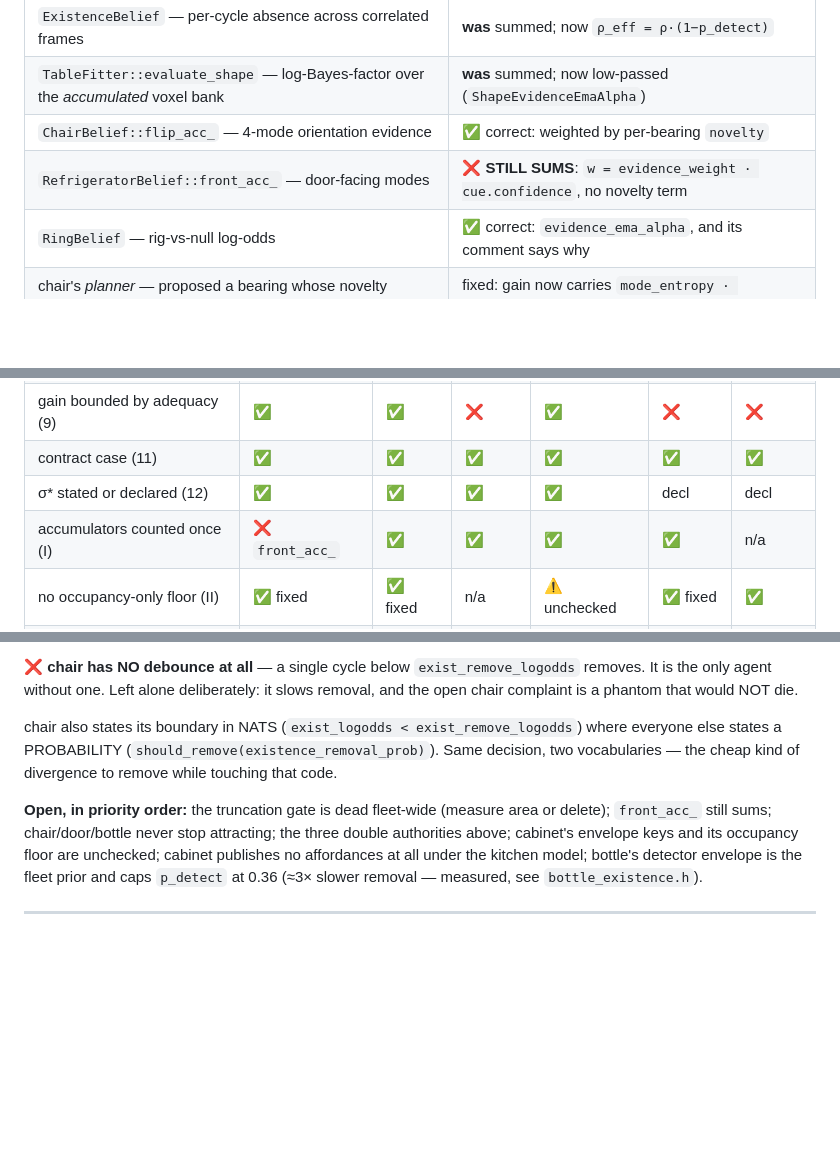
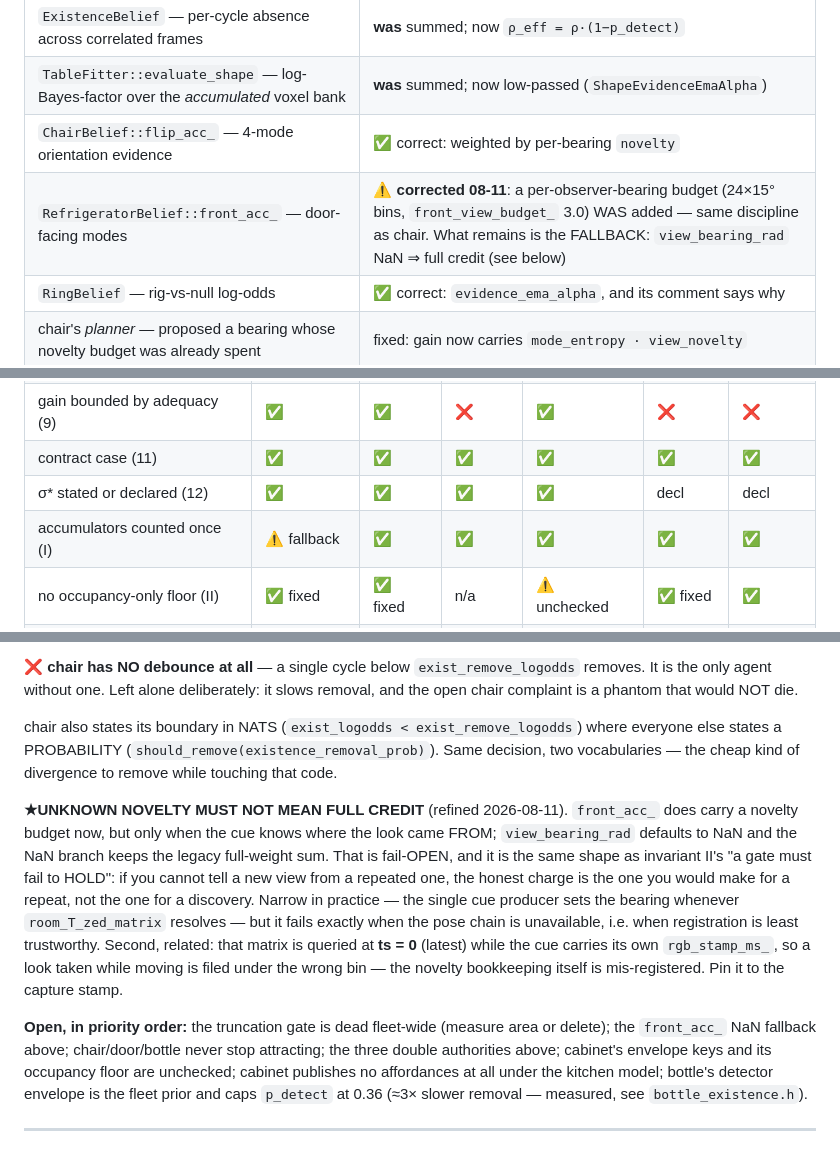
Before and after one commit to robocomp/active_inference, a Markdown page: CONCEPT_AGENT_INVARIANTS.md, 3 parts joined by grey strips. GitHub-like rendering; blank space fills up the shorter version.

Commit message:
invariants: correct the front_acc_ entry — the novelty term exists; the FALLBACK is the defect
The matrix said "STILL SUMS: no novelty term". Reading the code before quoting it: a
per-observer-bearing budget IS there (24 x 15deg bins, front_view_budget_ 3.0), the same
discipline chair's flip_acc_ uses. A stale entry in the normative doc is worse than the bug it
describes — it sends the next reader to fix something already fixed and hides what is not.

What is actually open is narrower and more interesting: the novelty weighting applies only
when the cue knows where the look came FROM, and view_bearing_rad defaults to NaN with the NaN
branch keeping the legacy full-weight sum. That is fail-OPEN — the same shape as invariant II's
"a gate must fail to HOLD". If you cannot tell a new view from a repeated one, the honest
charge is the one you would make for a REPEAT, not the one for a discovery.

And a second defect found in the same read: the view bearing is computed from
room_T_zed_matrix(0) — the LATEST pose — while the cue carries its own rgb_stamp_ms_. A look
taken while the robot moves is therefore filed under the wrong bin, so the novelty bookkeeping
is itself mis-registered. CLAUDE.md's rule (pin transforms to the capture timestamp) applies
and the stamp is already in hand.

Neither is fixed here: they change a running belief and the fridge is the parent I have just
recommended cloning for hood/microwave, so they should be fixed deliberately, not in passing.

Co-Authored-By: Claude Opus 5 (1M context) <noreply@anthropic.com>

```diff
--- a/CONCEPT_AGENT_INVARIANTS.md
+++ b/CONCEPT_AGENT_INVARIANTS.md
@@ -26,7 +26,7 @@ in bounded time.
 | `ExistenceBelief` — per-cycle absence across correlated frames | **was** summed; now `ρ_eff = ρ·(1−p_detect)` |
 | `TableFitter::evaluate_shape` — log-Bayes-factor over the *accumulated* voxel bank | **was** summed; now low-passed (`ShapeEvidenceEmaAlpha`) |
 | `ChairBelief::flip_acc_` — 4-mode orientation evidence | ✅ correct: weighted by per-bearing `novelty` |
-| `RefrigeratorBelief::front_acc_` — door-facing modes | ❌ **STILL SUMS**: `w = evidence_weight · cue.confidence`, no novelty term |
+| `RefrigeratorBelief::front_acc_` — door-facing modes | ⚠ **corrected 08-11**: a per-observer-bearing budget (24×15° bins, `front_view_budget_` 3.0) WAS added — same discipline as chair. What remains is the FALLBACK: `view_bearing_rad` NaN ⇒ full credit (see below) |
 | `RingBelief` — rig-vs-null log-odds | ✅ correct: `evidence_ema_alpha`, and its comment says why |
 | chair's *planner* — proposed a bearing whose novelty budget was already spent | fixed: gain now carries `mode_entropy · view_novelty` |
 
@@ -114,7 +114,7 @@ An agent is coherent when all of these hold. Each is annotated with what breaks
 | gain bounded by adequacy (9) | ✅ | ✅ | ❌ | ✅ | ❌ | ❌ |
 | contract case (11) | ✅ | ✅ | ✅ | ✅ | ✅ | ✅ |
 | σ\* stated or declared (12) | ✅ | ✅ | ✅ | ✅ | decl | decl |
-| accumulators counted once (I) | ❌ `front_acc_` | ✅ | ✅ | ✅ | ✅ | n/a |
+| accumulators counted once (I) | ⚠ fallback | ✅ | ✅ | ✅ | ✅ | ✅ |
 | no occupancy-only floor (II) | ✅ fixed | ✅ fixed | n/a | ⚠ unchecked | ✅ fixed | ✅ |
 | truncation gate reachable (II) | ❌ dead | ❌ dead | ❌ dead | ❌ dead | ❌ dead | n/a |
 | existence channel exists (4) | ✅ | ✅ | ✅ | ✅ | ✅ | ✅ 08-10 |
@@ -153,8 +153,18 @@ chair also states its boundary in NATS (`exist_logodds < exist_remove_logodds`)
 a PROBABILITY (`should_remove(existence_removal_prob)`). Same decision, two vocabularies — the cheap kind of
 divergence to remove while touching that code.
 
+**★UNKNOWN NOVELTY MUST NOT MEAN FULL CREDIT** (refined 2026-08-11). `front_acc_` does carry a novelty
+budget now, but only when the cue knows where the look came FROM; `view_bearing_rad` defaults to NaN and
+the NaN branch keeps the legacy full-weight sum. That is fail-OPEN, and it is the same shape as invariant
+II's "a gate must fail to HOLD": if you cannot tell a new view from a repeated one, the honest charge is
+the one you would make for a repeat, not the one for a discovery. Narrow in practice — the single cue
+producer sets the bearing whenever `room_T_zed_matrix` resolves — but it fails exactly when the pose chain
+is unavailable, i.e. when registration is least trustworthy. Second, related: that matrix is queried at
+**ts = 0** (latest) while the cue carries its own `rgb_stamp_ms_`, so a look taken while moving is filed
+under the wrong bin — the novelty bookkeeping itself is mis-registered. Pin it to the capture stamp.
+
 **Open, in priority order:** the truncation gate is dead fleet-wide (measure area or delete);
-`front_acc_` still sums; chair/door/bottle never stop attracting; the three double authorities above;
+the `front_acc_` NaN fallback above; chair/door/bottle never stop attracting; the three double authorities above;
 cabinet's envelope keys and its occupancy floor are unchecked; cabinet publishes no affordances at all
 under the kitchen model; bottle's detector envelope is the fleet prior and caps `p_detect` at 0.36
 (≈3× slower removal — measured, see `bottle_existence.h`).
```
